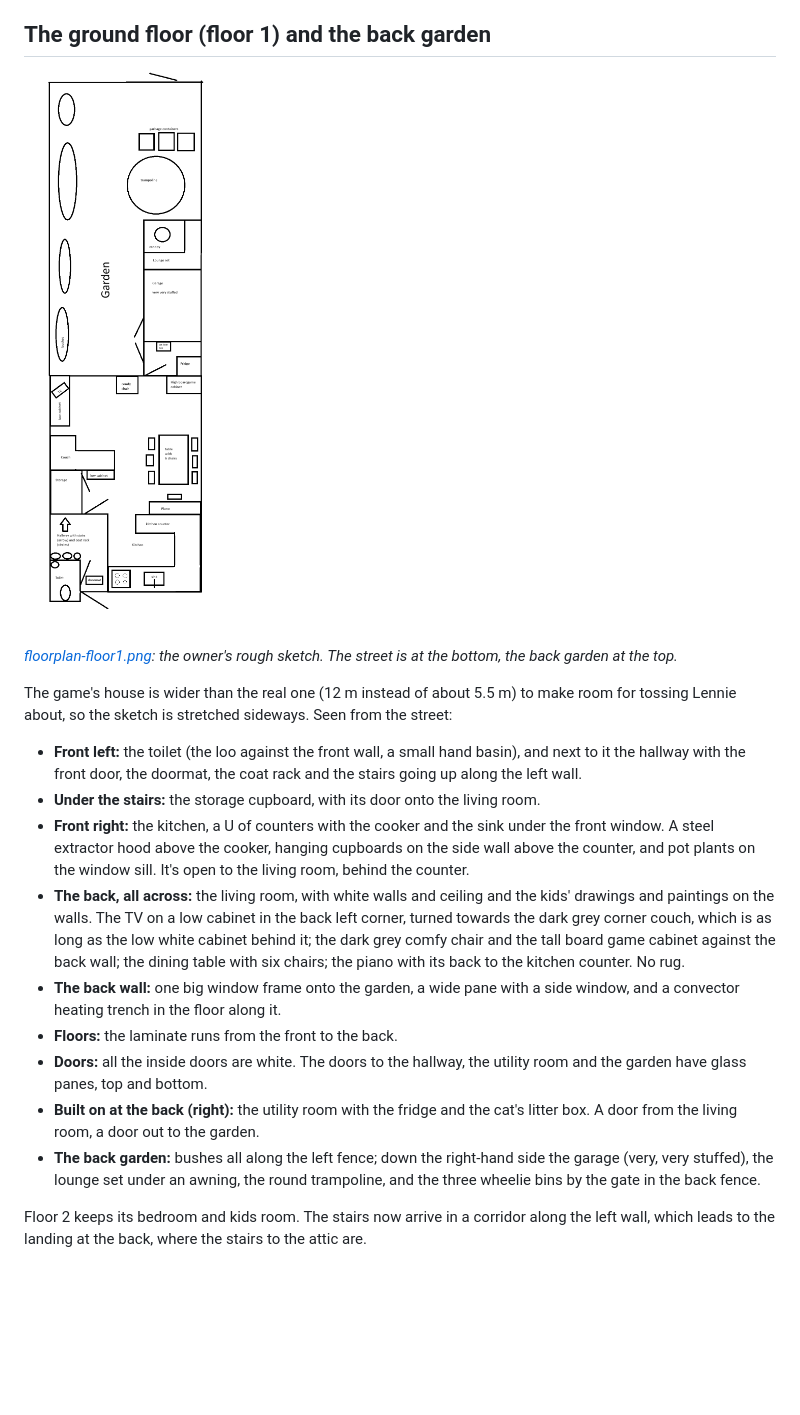
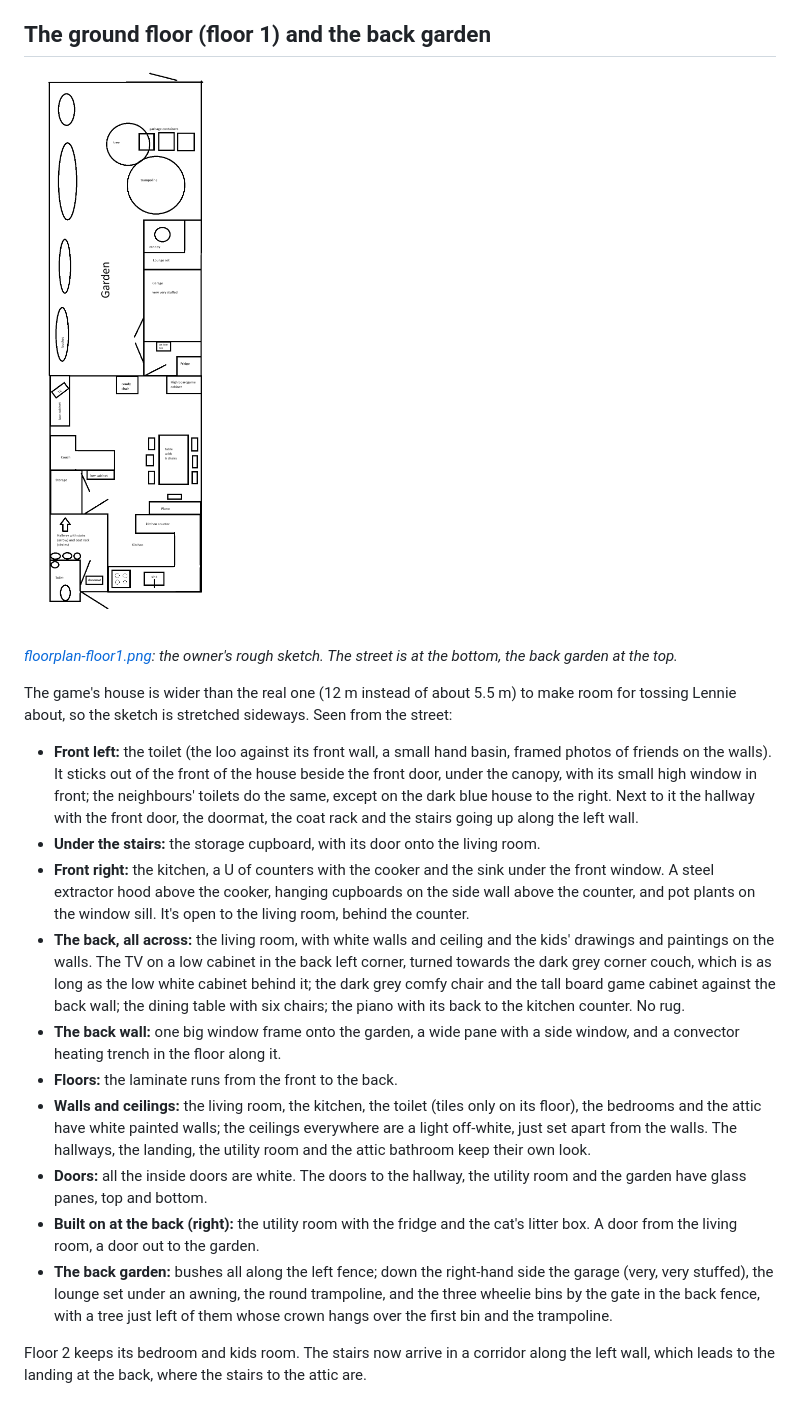
Before and after one commit to Klaboukes/TossTheLennie, a Markdown page: docs/house-design.md, the part around the change. Drawn GitHub-style; pictures changed too: docs/floorplan-floor1.png; blank space fills up the shorter version.

```diff
--- a/docs/house-design.md
+++ b/docs/house-design.md
@@ -31,14 +31,15 @@ The game's house and street are based on the real ones, and Lennie on the real L
 
 The game's house is wider than the real one (12 m instead of about 5.5 m) to make room for tossing Lennie about, so the sketch is stretched sideways. Seen from the street:
 
-- **Front left:** the toilet (the loo against the front wall, a small hand basin), and next to it the hallway with the front door, the doormat, the coat rack and the stairs going up along the left wall.
+- **Front left:** the toilet (the loo against its front wall, a small hand basin, framed photos of friends on the walls). It sticks out of the front of the house beside the front door, under the canopy, with its small high window in front; the neighbours' toilets do the same, except on the dark blue house to the right. Next to it the hallway with the front door, the doormat, the coat rack and the stairs going up along the left wall.
 - **Under the stairs:** the storage cupboard, with its door onto the living room.
 - **Front right:** the kitchen, a U of counters with the cooker and the sink under the front window. A steel extractor hood above the cooker, hanging cupboards on the side wall above the counter, and pot plants on the window sill. It's open to the living room, behind the counter.
 - **The back, all across:** the living room, with white walls and ceiling and the kids' drawings and paintings on the walls. The TV on a low cabinet in the back left corner, turned towards the dark grey corner couch, which is as long as the low white cabinet behind it; the dark grey comfy chair and the tall board game cabinet against the back wall; the dining table with six chairs; the piano with its back to the kitchen counter. No rug.
 - **The back wall:** one big window frame onto the garden, a wide pane with a side window, and a convector heating trench in the floor along it.
 - **Floors:** the laminate runs from the front to the back.
+- **Walls and ceilings:** the living room, the kitchen, the toilet (tiles only on its floor), the bedrooms and the attic have white painted walls; the ceilings everywhere are a light off-white, just set apart from the walls. The hallways, the landing, the utility room and the attic bathroom keep their own look.
 - **Doors:** all the inside doors are white. The doors to the hallway, the utility room and the garden have glass panes, top and bottom.
 - **Built on at the back (right):** the utility room with the fridge and the cat's litter box. A door from the living room, a door out to the garden.
-- **The back garden:** bushes all along the left fence; down the right-hand side the garage (very, very stuffed), the lounge set under an awning, the round trampoline, and the three wheelie bins by the gate in the back fence.
+- **The back garden:** bushes all along the left fence; down the right-hand side the garage (very, very stuffed), the lounge set under an awning, the round trampoline, and the three wheelie bins by the gate in the back fence, with a tree just left of them whose crown hangs over the first bin and the trampoline.
 
 Floor 2 keeps its bedroom and kids room. The stairs now arrive in a corridor along the left wall, which leads to the landing at the back, where the stairs to the attic are.
```
Also changed, not shown: CLAUDE.md (+5 -0 lines), README.md (+6 -6 lines), 5 other files.
